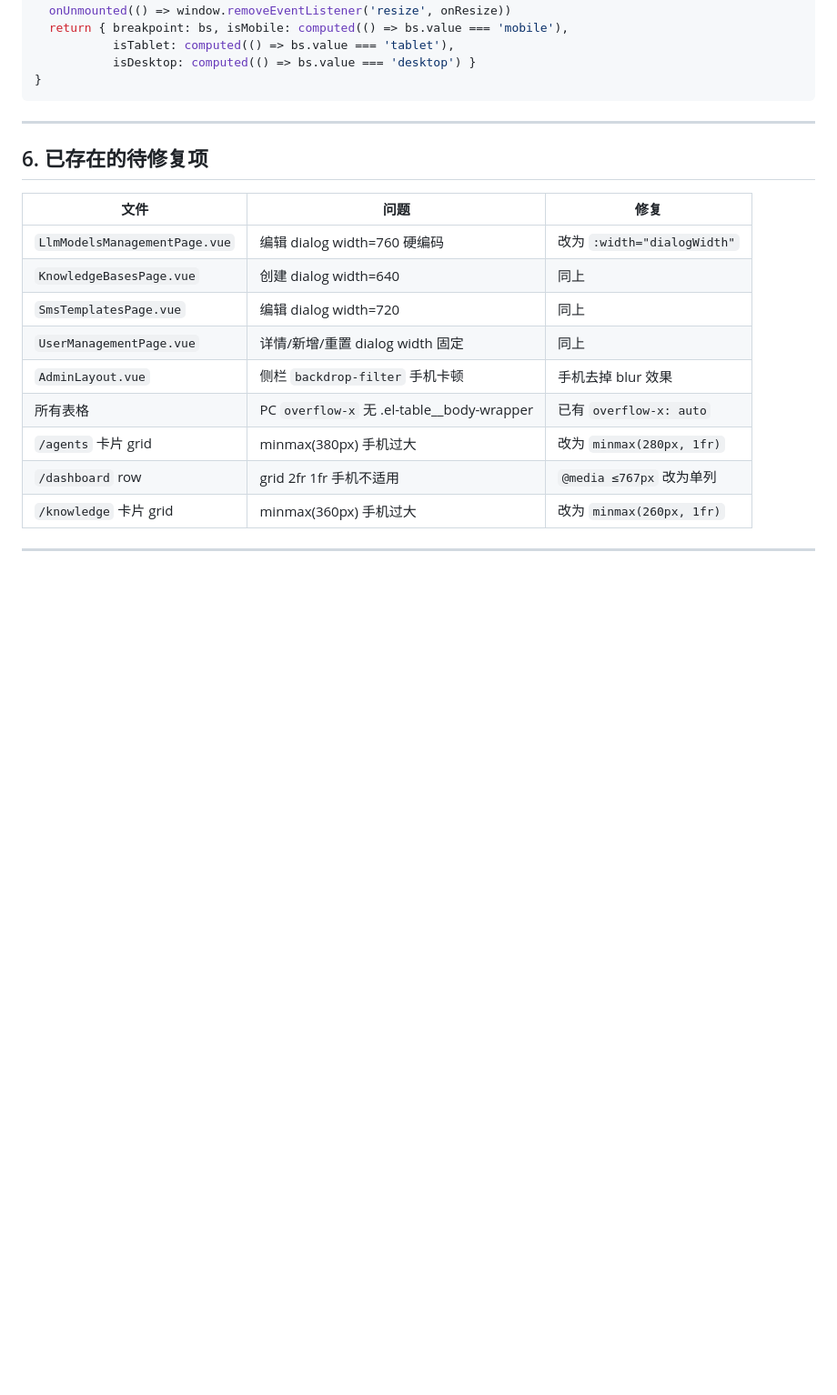
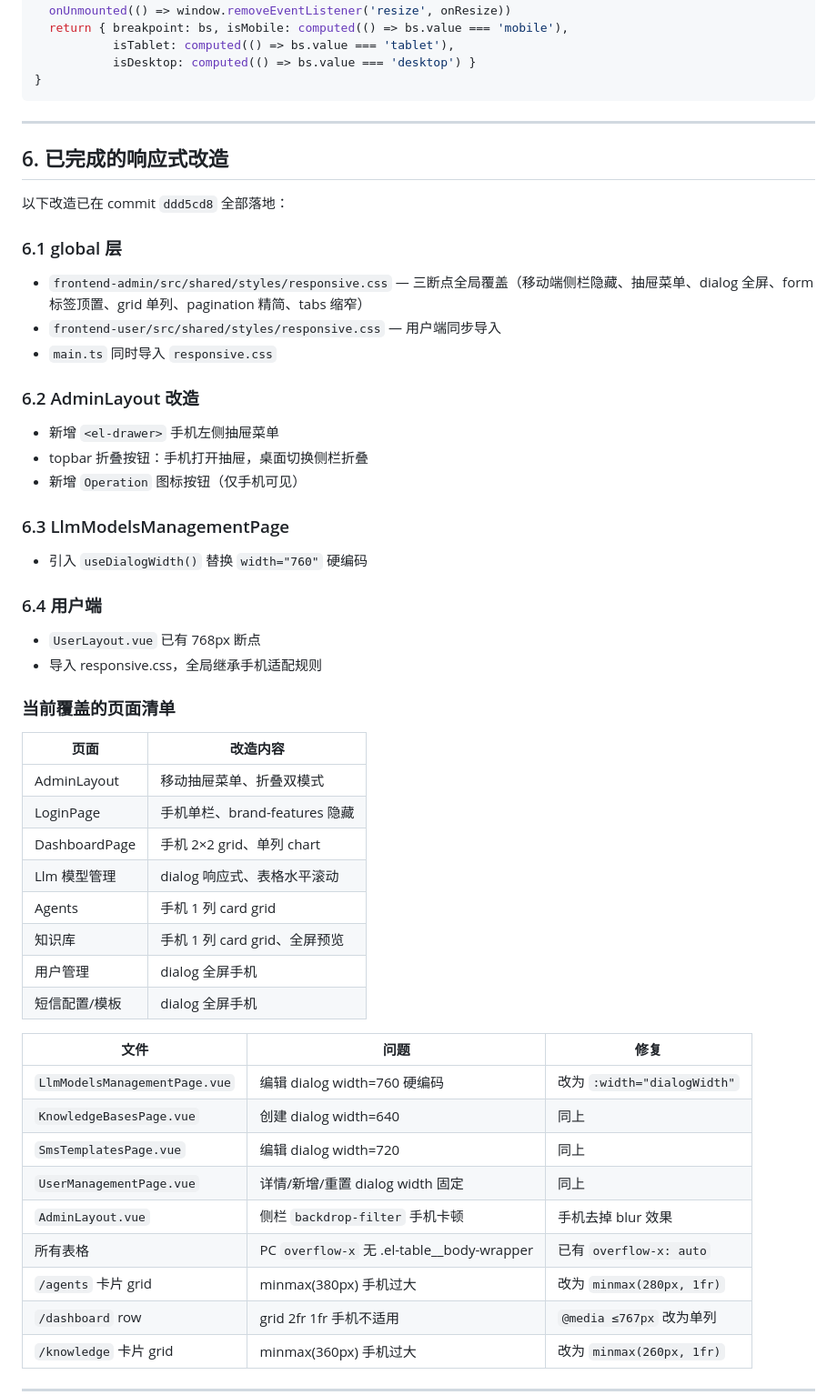
Before and after one commit to rainbow-boy-max/Public-opinion-monitoring, a Markdown page: docs/AI-UI-DESIGN-GUIDE.md, the part around the change. Shown at 91% size. Drawn GitHub-style; blank space fills up the shorter version.

Commit message:
docs(ui): 同步文档反映已完成的响应式改造 Co-authored-by: monkeycode-ai <monkeycode-ai@chaitin.com>

```diff
--- a/docs/AI-UI-DESIGN-GUIDE.md
+++ b/docs/AI-UI-DESIGN-GUIDE.md
@@ -245,7 +245,39 @@ export function useBreakpoint() {
 
 ---
 
-## 6. 已存在的待修复项
+## 6. 已完成的响应式改造
+
+以下改造已在 commit `ddd5cd8` 全部落地：
+
+### 6.1 global 层
+- `frontend-admin/src/shared/styles/responsive.css` — 三断点全局覆盖（移动端侧栏隐藏、抽屉菜单、dialog 全屏、form 标签顶置、grid 单列、pagination 精简、tabs 缩窄）
+- `frontend-user/src/shared/styles/responsive.css` — 用户端同步导入
+- `main.ts` 同时导入 `responsive.css`
+
+### 6.2 AdminLayout 改造
+- 新增 `<el-drawer>` 手机左侧抽屉菜单
+- topbar 折叠按钮：手机打开抽屉，桌面切换侧栏折叠
+- 新增 `Operation` 图标按钮（仅手机可见）
+
+### 6.3 LlmModelsManagementPage
+- 引入 `useDialogWidth()` 替换 `width="760"` 硬编码
+
+### 6.4 用户端
+- `UserLayout.vue` 已有 768px 断点
+- 导入 responsive.css，全局继承手机适配规则
+
+### 当前覆盖的页面清单
+
+| 页面 | 改造内容 |
+|---|---|
+| AdminLayout | 移动抽屉菜单、折叠双模式 |
+| LoginPage | 手机单栏、brand-features 隐藏 |
+| DashboardPage | 手机 2×2 grid、单列 chart |
+| Llm 模型管理 | dialog 响应式、表格水平滚动 |
+| Agents | 手机 1 列 card grid |
+| 知识库 | 手机 1 列 card grid、全屏预览 |
+| 用户管理 | dialog 全屏手机 |
+| 短信配置/模板 | dialog 全屏手机 |
 
 | 文件 | 问题 | 修复 |
 |---|---|---|
```
